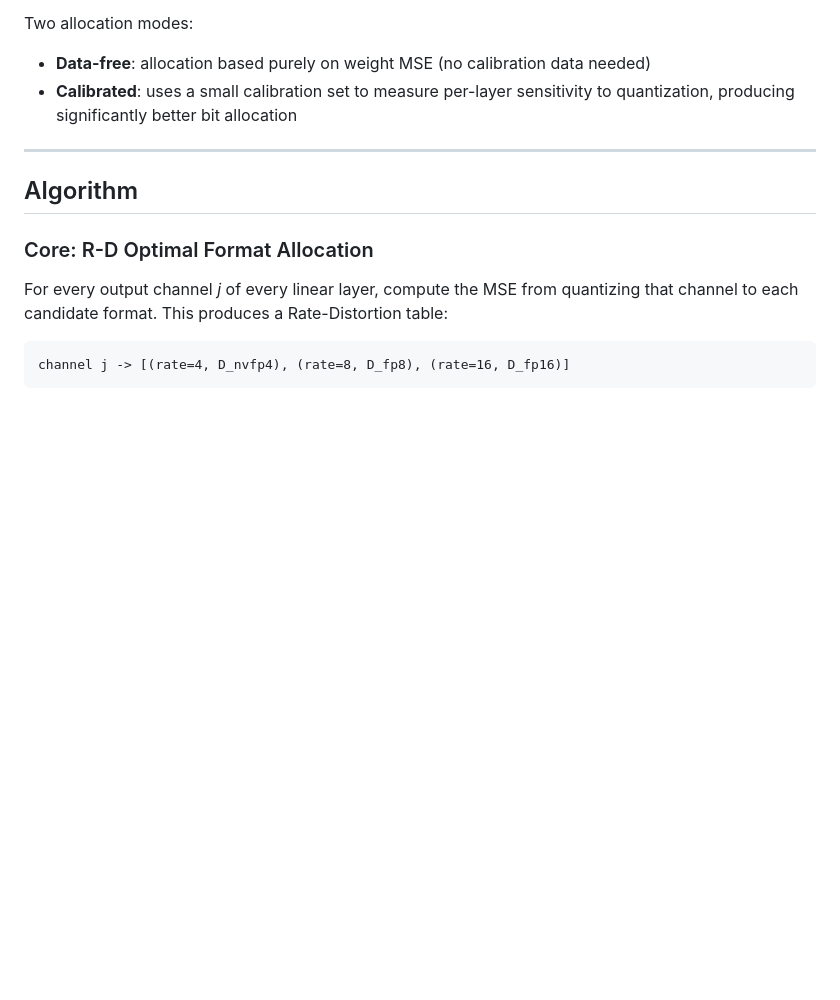
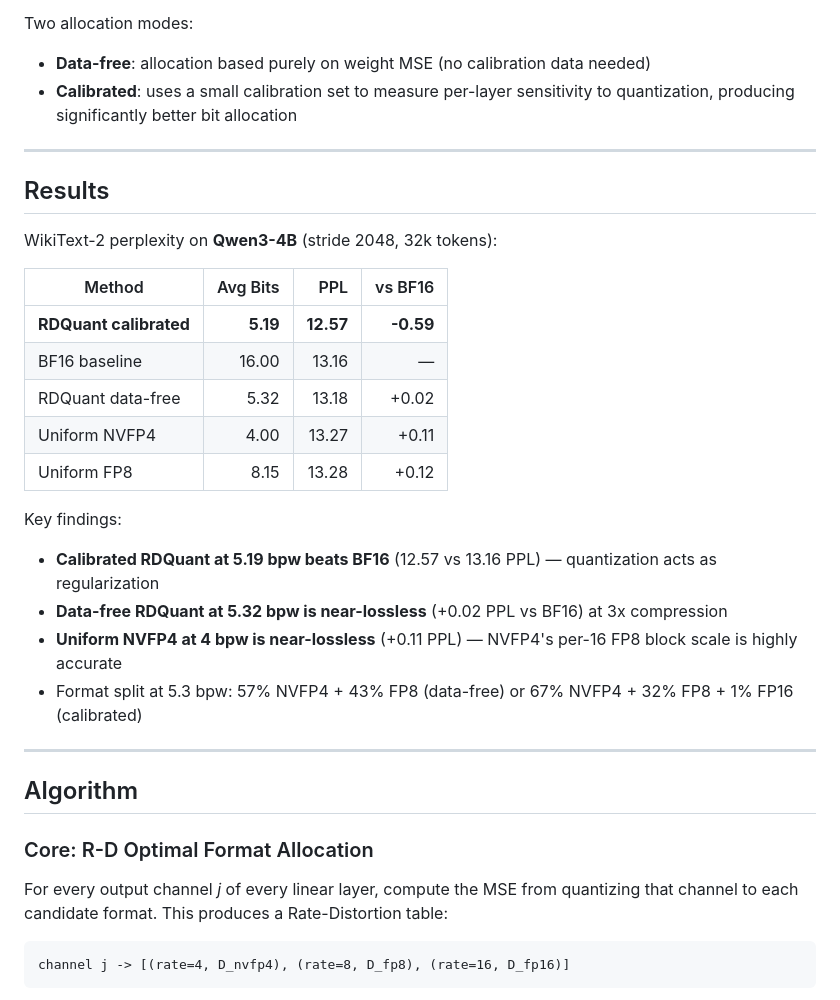
Before and after one commit to DrXuQian/RDQuant, a Markdown page: README.md, the part around the change. Drawn GitHub-style; blank space fills up the shorter version.

Commit message:
Add Qwen3-4B PPL results for NVFP4/FP8/FP16 architecture
WikiText-2 PPL (Qwen3-4B, 32k tokens):
  BF16 baseline:      13.16
  RDQuant calibrated:  12.57 @ 5.19 bpw (beats BF16!)
  RDQuant data-free:   13.18 @ 5.32 bpw (near-lossless)
  Uniform NVFP4:       13.27 @ 4.00 bpw
  Uniform FP8:         13.28 @ 8.15 bpw

NVFP4 (per-16 FP8 block scale) is dramatically better than
MXFP4 (per-32 UE8M0): 13.27 vs 43.90 PPL at 4 bpw.

Co-Authored-By: Claude Opus 4.6 (1M context) <noreply@anthropic.com>

```diff
--- a/README.md
+++ b/README.md
@@ -7,6 +7,26 @@ RDQuant assigns different numeric formats (NVFP4 / FP8 / FP16) to different outp
 Two allocation modes:
 - **Data-free**: allocation based purely on weight MSE (no calibration data needed)
 - **Calibrated**: uses a small calibration set to measure per-layer sensitivity to quantization, producing significantly better bit allocation
+
+---
+
+## Results
+
+WikiText-2 perplexity on **Qwen3-4B** (stride 2048, 32k tokens):
+
+| Method | Avg Bits | PPL | vs BF16 |
+|---|---:|---:|---:|
+| **RDQuant calibrated** | **5.19** | **12.57** | **-0.59** |
+| BF16 baseline | 16.00 | 13.16 | — |
+| RDQuant data-free | 5.32 | 13.18 | +0.02 |
+| Uniform NVFP4 | 4.00 | 13.27 | +0.11 |
+| Uniform FP8 | 8.15 | 13.28 | +0.12 |
+
+Key findings:
+- **Calibrated RDQuant at 5.19 bpw beats BF16** (12.57 vs 13.16 PPL) — quantization acts as regularization
+- **Data-free RDQuant at 5.32 bpw is near-lossless** (+0.02 PPL vs BF16) at 3x compression
+- **Uniform NVFP4 at 4 bpw is near-lossless** (+0.11 PPL) — NVFP4's per-16 FP8 block scale is highly accurate
+- Format split at 5.3 bpw: 57% NVFP4 + 43% FP8 (data-free) or 67% NVFP4 + 32% FP8 + 1% FP16 (calibrated)
 
 ---
 
```
